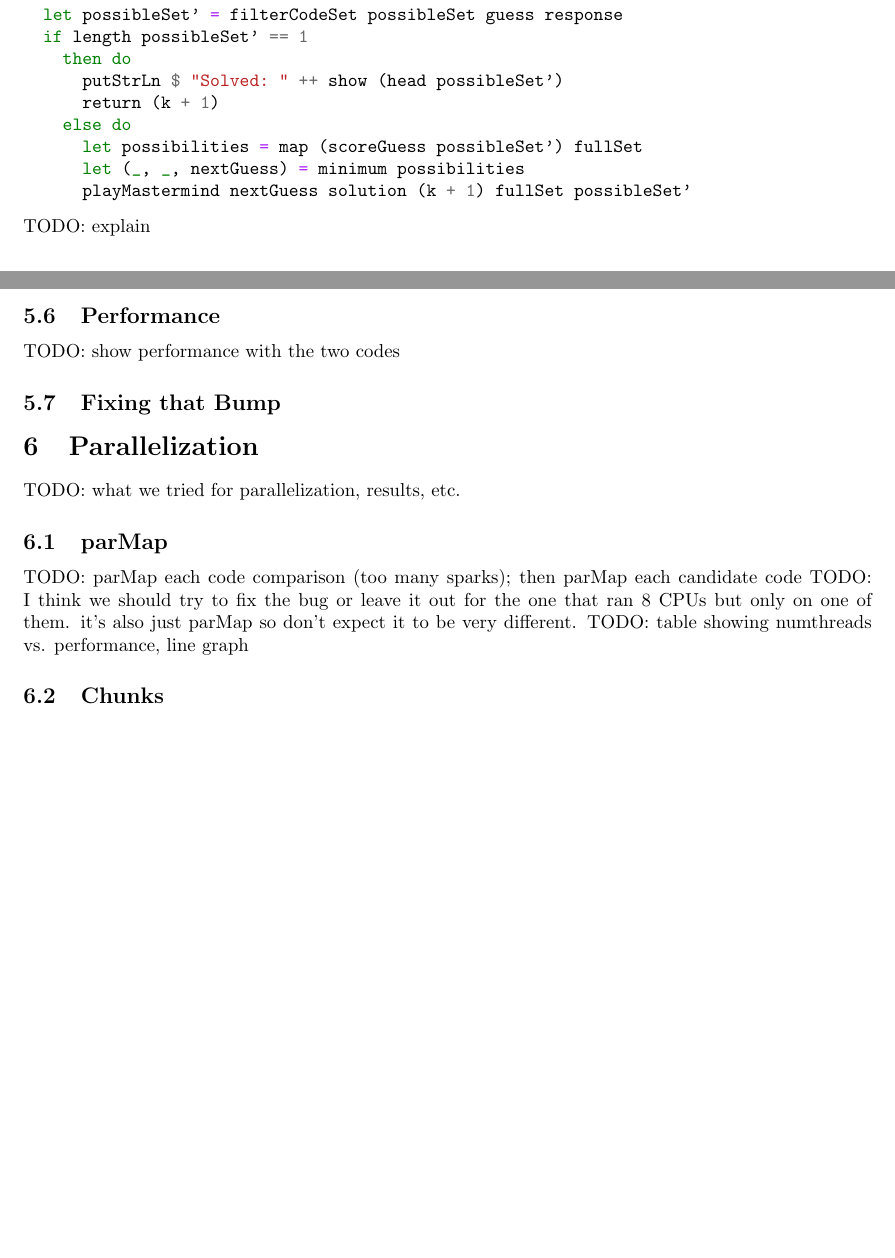
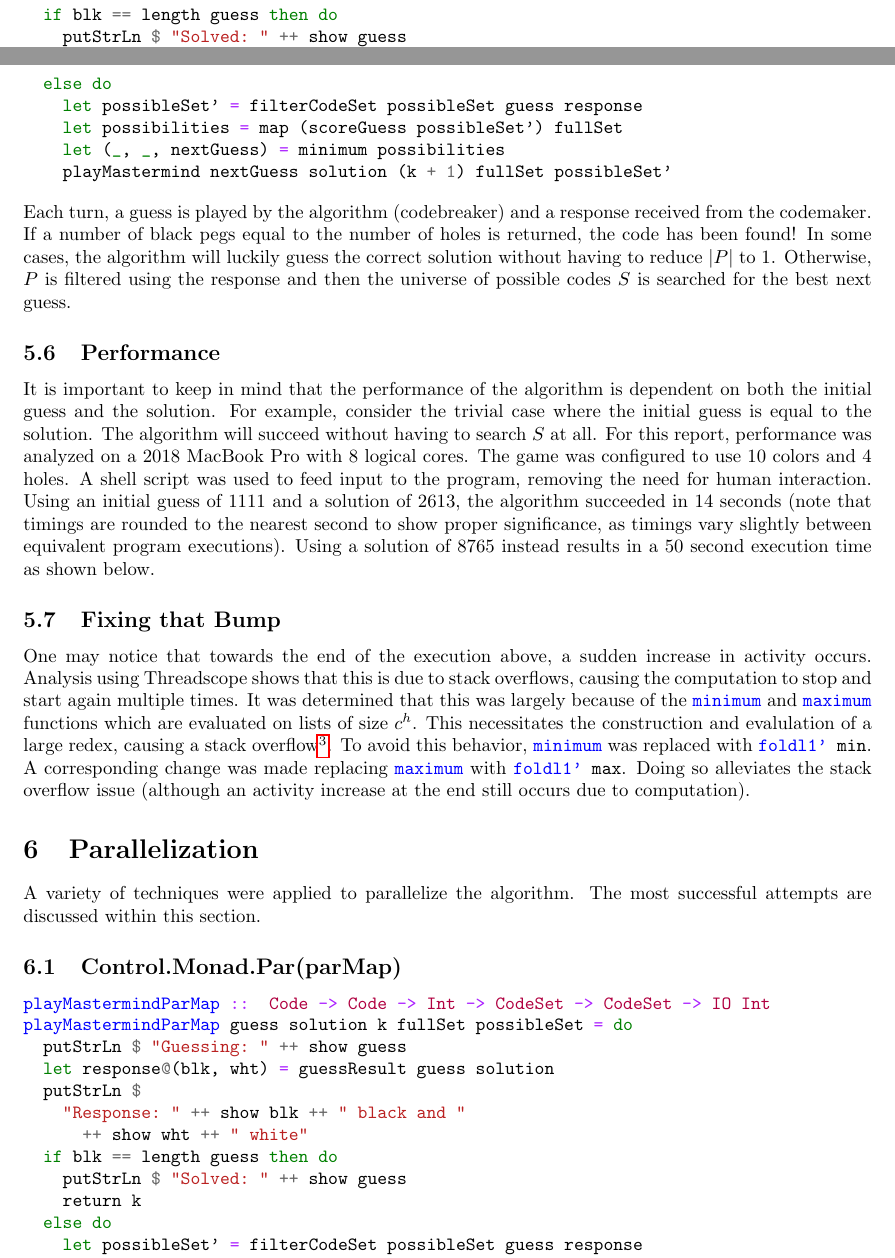
Before and after one commit to Leahcim-1/master-minds, a LaTeX document (docs/report/report.tex): two parts of pages 3 and 4 of 4 before the commit and two parts of pages 3 and 4 of 5 after it, joined at a grey line, cut so that both start at the same text, the shorter picture padded with empty space. Compiled offline with pdfLaTeX.

Commit message:
Report: Sequential, Parallelization mostly

```diff
--- a/docs/report/report.tex
+++ b/docs/report/report.tex
@@ -130,32 +129,44 @@ TODO: explain
 playMastermind ::  Code -> Code -> Int -> CodeSet -> CodeSet -> IO Int
 playMastermind guess solution k fullSet possibleSet = do
   putStrLn $ "Guessing: " ++ show guess
-  let response = guessResult guess solution
+  let response@(blk, wht) = guessResult guess solution
   putStrLn $
-    "Response: " ++ show (fst response) ++ " black and "
-      ++ show (snd response)
-      ++ " white"
-  let possibleSet' = filterCodeSet possibleSet guess response
-  if length possibleSet' == 1
-    then do
-      putStrLn $ "Solved: " ++ show (head possibleSet')
-      return (k + 1)
-    else do
-      let possibilities = map (scoreGuess possibleSet') fullSet
-      let (_, _, nextGuess) = minimum possibilities
-      playMastermind nextGuess solution (k + 1) fullSet possibleSet'
+    "Response: " ++ show blk ++ " black and "
+      ++ show wht ++ " white"
+  if blk == length guess then do
+    putStrLn $ "Solved: " ++ show guess
+    return k
+  else do
+    let possibleSet' = filterCodeSet possibleSet guess response
+    let possibilities = map (scoreGuess possibleSet') fullSet
+    let (_, _, nextGuess) = minimum possibilities
+    playMastermind nextGuess solution (k + 1) fullSet possibleSet'
 \end{minted}
-TODO: explain
+Each turn, a guess is played by the algorithm (codebreaker) and a response received from the codemaker. If a number of black pegs equal to the number of holes is returned, the code has been found! In some cases, the algorithm will luckily guess the correct solution without having to reduce $|P|$ to $1$. Otherwise, $P$ is filtered using the response and then the universe of possible codes $S$ is searched for the best next guess.
 
 \subsection{Performance}
-TODO: show performance with the two codes
+It is important to keep in mind that the performance of the algorithm is dependent on both the initial guess and the solution. For example, consider the trivial case where the initial guess is equal to the solution. The algorithm will succeed without having to search $S$ at all. For this report, performance was analyzed on a 2018 MacBook Pro with 8 logical cores. The game was configured to use 10 colors and 4 holes. A shell script was used to feed input to the program, removing the need for human interaction. Using an initial guess of $1111$ and a solution of $2613$, the algorithm succeeded in 14 seconds (note that timings are rounded to the nearest second to show proper significance, as timings vary slightly between equivalent program executions). Using a solution of $8765$ instead results in a 50 second execution time as shown below.
+% TODO: image of 8765 before parallelization threadscope -- make sure this is "below" as explained in text or update text with figure number
 \subsection{Fixing that Bump}
-% https://stackoverflow.com/questions/40948153/find-min-elements-index-of-a-large-list-in-haskell
-% This will fix it: note that we will have to get timings for all the combinations again after this if it has a substantial effect
+One may notice that towards the end of the execution above, a sudden increase in activity occurs. Analysis using Threadscope shows that this is due to stack overflows, causing the computation to stop and start again multiple times. It was determined that this was largely because of the \mintinline{haskell}{minimum} and \mintinline{haskell}{maximum} functions which are evaluated on lists of size $c^h$. This necessitates the construction and evalulation of a large redex, causing a stack overflow\footnote{https://stackoverflow.com/questions/40948153/find-min-elements-index-of-a-large-list-in-haskell}. To avoid this behavior, \mintinline{haskell}{minimum} was replaced with \mintinline{haskell}{foldl1' min}. A corresponding change was made replacing \mintinline{haskell}{maximum} with \mintinline{haskell}{foldl1' max}. Doing so alleviates the stack overflow issue (although an activity increase at the end still occurs due to computation).
 
 \section{Parallelization}
-TODO: what we tried for parallelization, results, etc.
-\subsection{parMap}
-TODO: parMap each code comparison (too many sparks); then parMap each candidate code
-TODO: I think we should try to fix the bug or leave it out for the one that ran 8 CPUs but only on one of them. it's also just parMap so don't expect it to be very different.
-TODO: table showing numthreads vs. performance, line graph
+A variety of techniques were applied to parallelize the algorithm. The most successful attempts are discussed within this section.
+\subsection{Control.Monad.Par(parMap)}
+\begin{minted}{haskell}
+playMastermindParMap ::  Code -> Code -> Int -> CodeSet -> CodeSet -> IO Int
+playMastermindParMap guess solution k fullSet possibleSet = do
+  putStrLn $ "Guessing: " ++ show guess
+  let response@(blk, wht) = guessResult guess solution
+  putStrLn $
+    "Response: " ++ show blk ++ " black and "
+      ++ show wht ++ " white"
+  if blk == length guess then do
+    putStrLn $ "Solved: " ++ show guess
+    return k
+  else do
+    let possibleSet' = filterCodeSet possibleSet guess response
+    let possibilities = runPar $ parMap (scoreGuess possibleSet') fullSet
+    let (_, _, nextGuess) = minimum possibilities
+    playMastermindParMap nextGuess solution (k + 1) fullSet possibleSet'
+\end{minted}
```
Also changed, not shown: docs/report/report.pdf, docs/report/report.tex (24 more changed lines), 2 other files.
